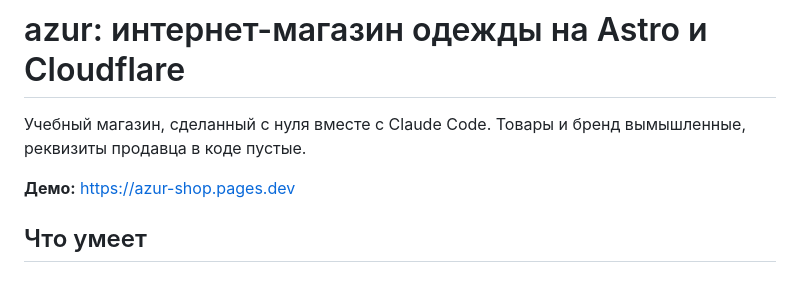
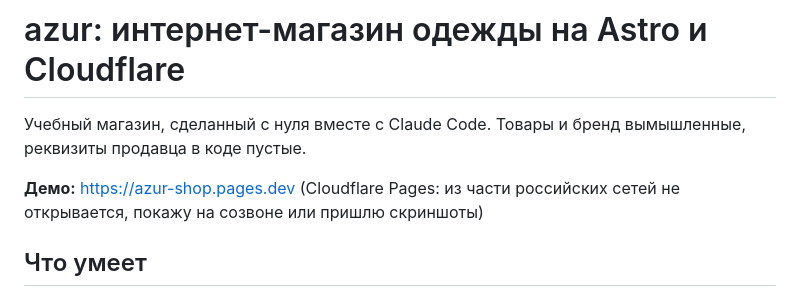
Before and after one commit to evgeni20991/azur, a Markdown page: README.md, the part around the change. GitHub-like rendering.

Commit message:
README: предупреждение про доступ к демо из России

```diff
--- a/README.md
+++ b/README.md
@@ -2,7 +2,7 @@
 
 Учебный магазин, сделанный с нуля вместе с Claude Code. Товары и бренд вымышленные, реквизиты продавца в коде пустые.
 
-**Демо:** https://azur-shop.pages.dev
+**Демо:** https://azur-shop.pages.dev (Cloudflare Pages: из части российских сетей не открывается, покажу на созвоне или пришлю скриншоты)
 
 ## Что умеет
 
```
